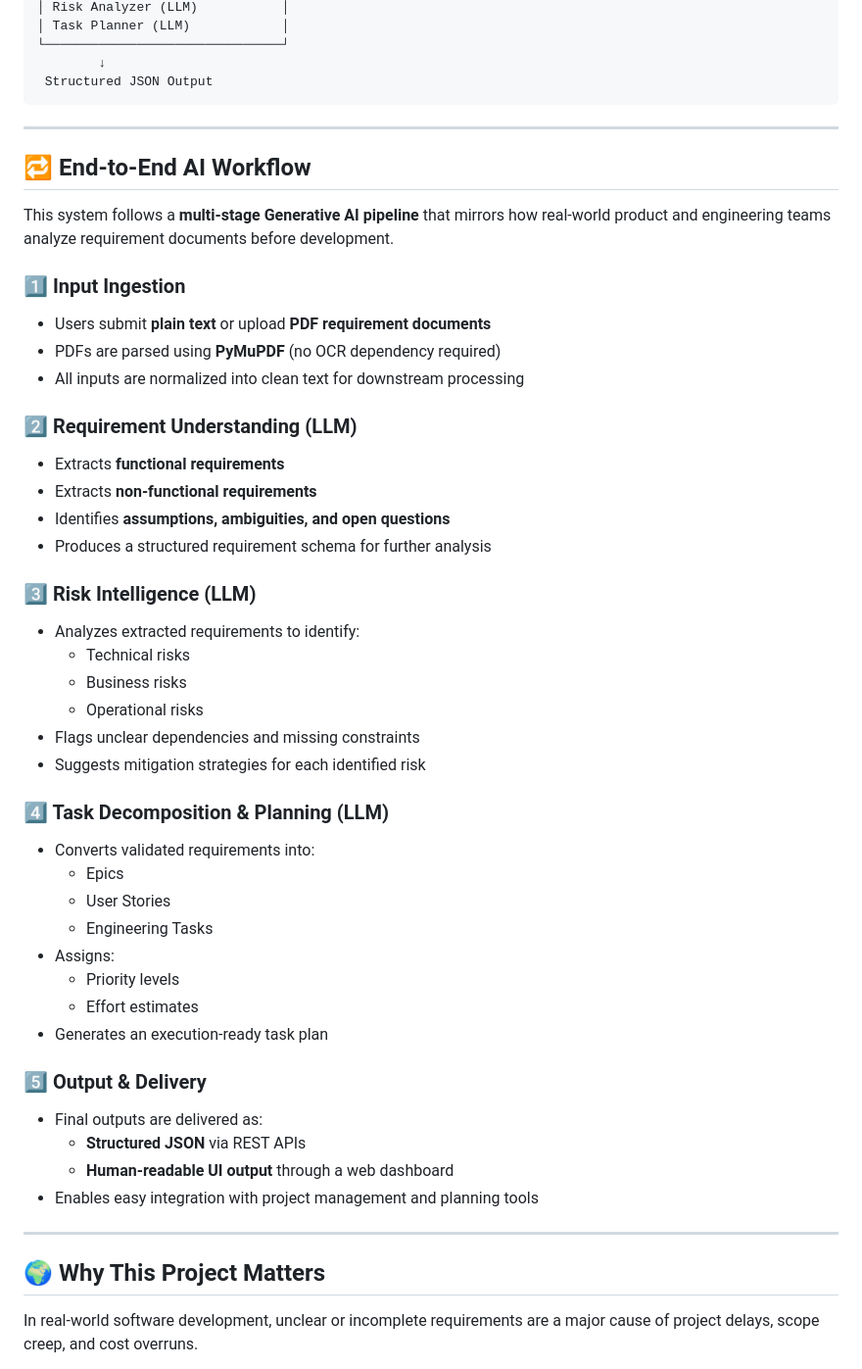
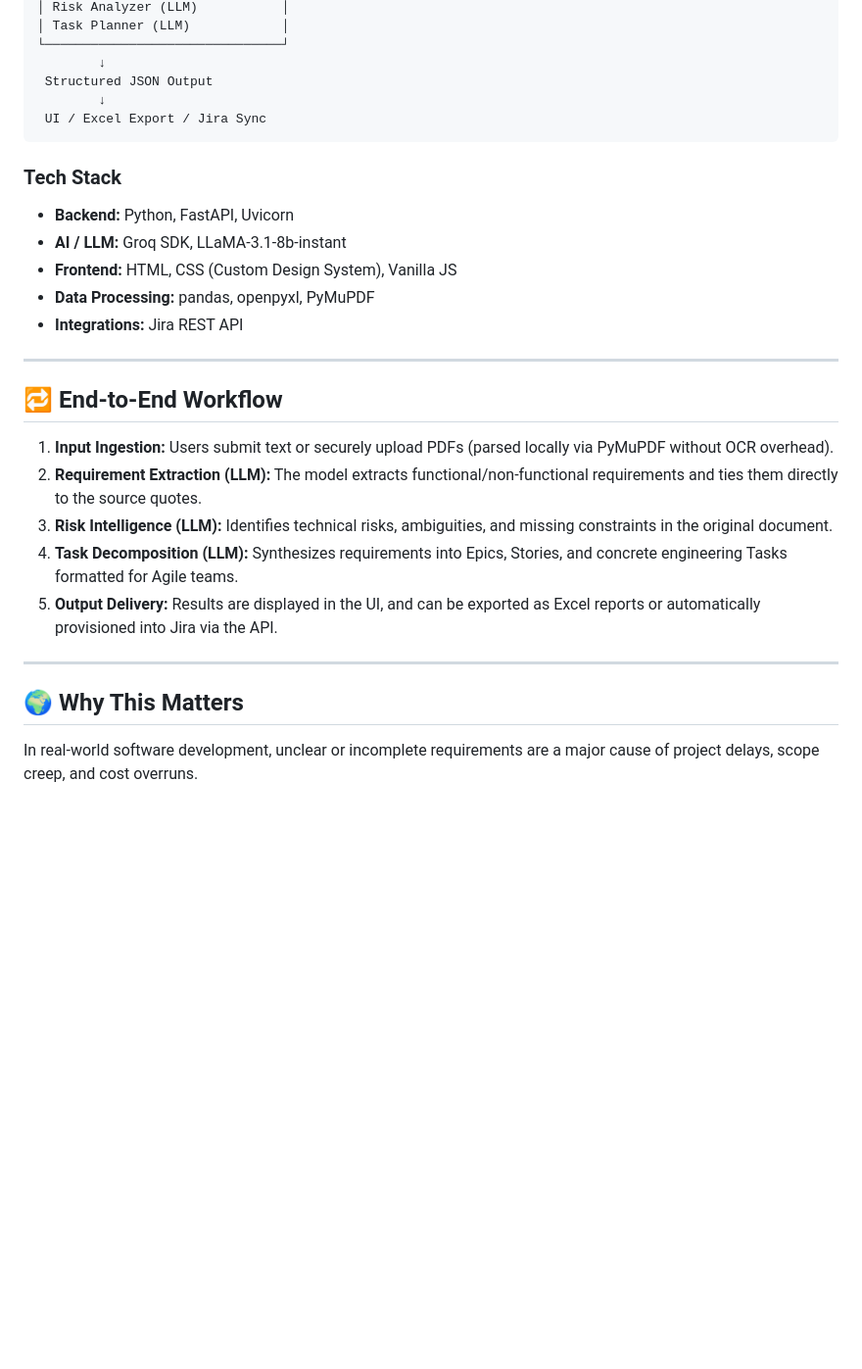
Before and after one commit to Revuubot/Requirement-AI-System, a Markdown page: README.md, the part around one of its changes. Shown at 98% size. GitHub-like rendering; blank space fills up the shorter version.

````diff
--- a/README.md
+++ b/README.md
@@ -67,50 +78,30 @@ User Input (Text / PDF)
 └───────────────────────────────┘
         ↓
  Structured JSON Output
+        ↓
+ UI / Excel Export / Jira Sync
  ```
----
-## 🔁 End-to-End AI Workflow
 
-This system follows a **multi-stage Generative AI pipeline** that mirrors how real-world product and engineering teams analyze requirement documents before development.
-
-### 1️⃣ Input Ingestion
-- Users submit **plain text** or upload **PDF requirement documents**
-- PDFs are parsed using **PyMuPDF** (no OCR dependency required)
-- All inputs are normalized into clean text for downstream processing
-
-### 2️⃣ Requirement Understanding (LLM)
-- Extracts **functional requirements**
-- Extracts **non-functional requirements**
-- Identifies **assumptions, ambiguities, and open questions**
-- Produces a structured requirement schema for further analysis
-
-### 3️⃣ Risk Intelligence (LLM)
-- Analyzes extracted requirements to identify:
-  - Technical risks
-  - Business risks
-  - Operational risks
-- Flags unclear dependencies and missing constraints
-- Suggests mitigation strategies for each identified risk
-
-### 4️⃣ Task Decomposition & Planning (LLM)
-- Converts validated requirements into:
-  - Epics
-  - User Stories
-  - Engineering Tasks
-- Assigns:
-  - Priority levels
-  - Effort estimates
-- Generates an execution-ready task plan
-
-### 5️⃣ Output & Delivery
-- Final outputs are delivered as:
-  - **Structured JSON** via REST APIs
-  - **Human-readable UI output** through a web dashboard
-- Enables easy integration with project management and planning tools
+### Tech Stack
+- **Backend:** Python, FastAPI, Uvicorn
+- **AI / LLM:** Groq SDK, LLaMA-3.1-8b-instant
+- **Frontend:** HTML, CSS (Custom Design System), Vanilla JS
+- **Data Processing:** pandas, openpyxl, PyMuPDF
+- **Integrations:** Jira REST API
 
 ---
 
-## 🌍 Why This Project Matters
+## 🔁 End-to-End Workflow
+
+1. **Input Ingestion:** Users submit text or securely upload PDFs (parsed locally via PyMuPDF without OCR overhead).
+2. **Requirement Extraction (LLM):** The model extracts functional/non-functional requirements and ties them directly to the source quotes.
+3. **Risk Intelligence (LLM):** Identifies technical risks, ambiguities, and missing constraints in the original document.
+4. **Task Decomposition (LLM):** Synthesizes requirements into Epics, Stories, and concrete engineering Tasks formatted for Agile teams.
+5. **Output Delivery:** Results are displayed in the UI, and can be exported as Excel reports or automatically provisioned into Jira via the API.
+
+---
+
+## 🌍 Why This Matters
 
 In real-world software development, unclear or incomplete requirements are a major cause of project delays, scope creep, and cost overruns.
 
````
Also changed, not shown: other parts of README.md (+58 -75 lines).
